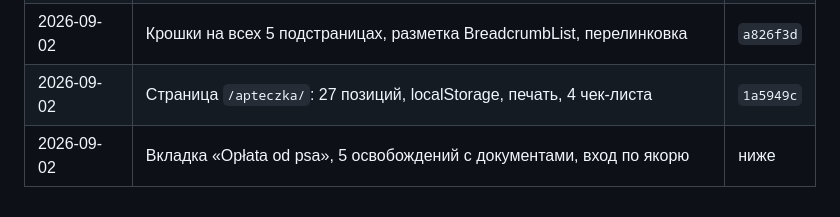
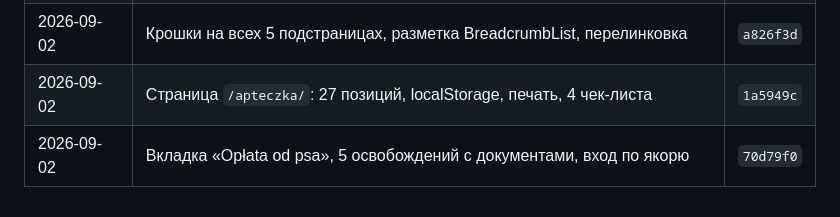
Before and after one commit to iwwurt/pies, a Markdown page: PLAN.md, the part around the change. Drawn GitHub-style.

Commit message:
Journal: hash commitu dla zakladki oplaty

```diff
--- a/PLAN.md
+++ b/PLAN.md
@@ -92,4 +92,4 @@
 | 2026-09-02 | Главная разгружена: −9000 знаков, снят дубль вкладок и 4 вопроса FAQ | `321b597` |
 | 2026-09-02 | Крошки на всех 5 подстраницах, разметка BreadcrumbList, перелинковка | `a826f3d` |
 | 2026-09-02 | Страница `/apteczka/`: 27 позиций, localStorage, печать, 4 чек-листа | `1a5949c` |
-| 2026-09-02 | Вкладка «Opłata od psa», 5 освобождений с документами, вход по якорю | ниже |
+| 2026-09-02 | Вкладка «Opłata od psa», 5 освобождений с документами, вход по якорю | `70d79f0` |
```
